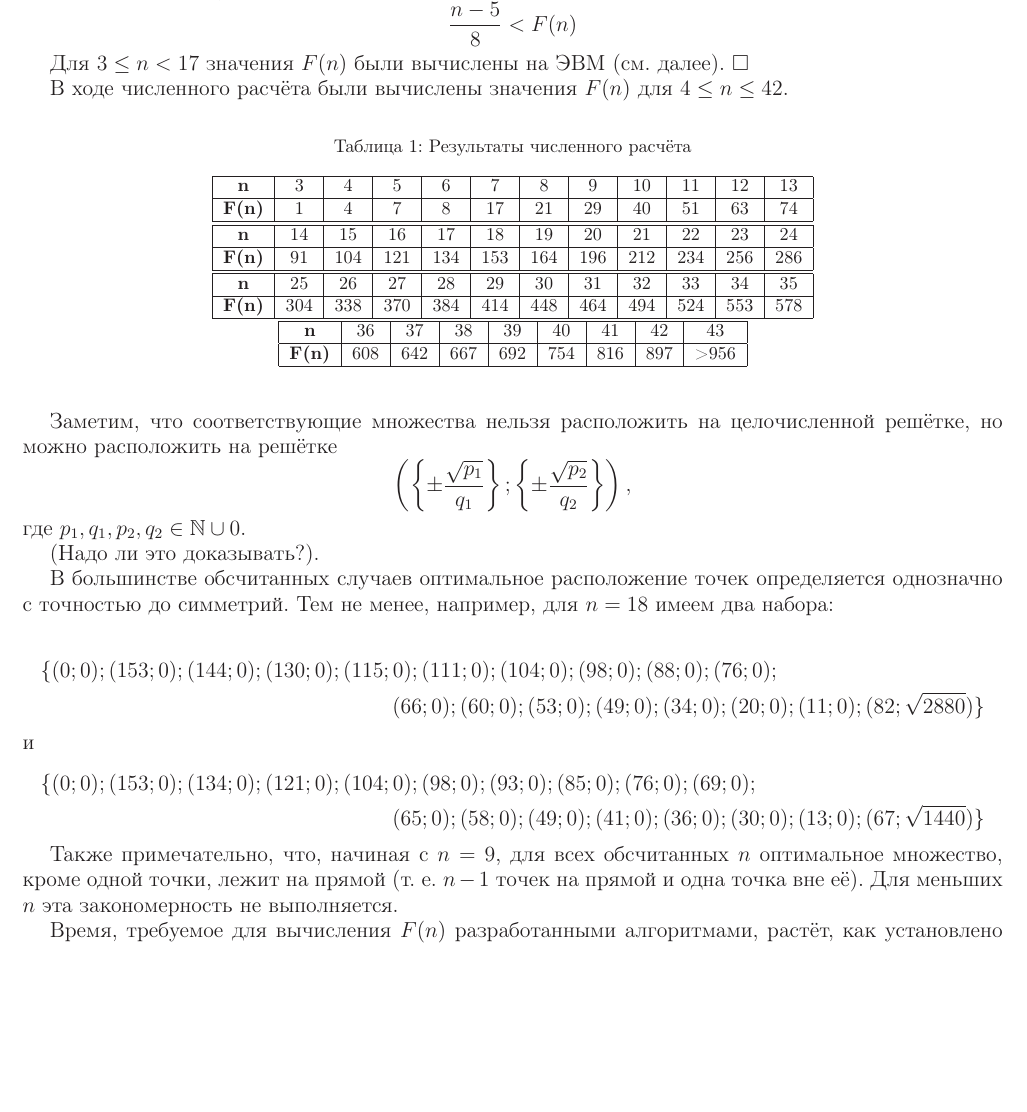
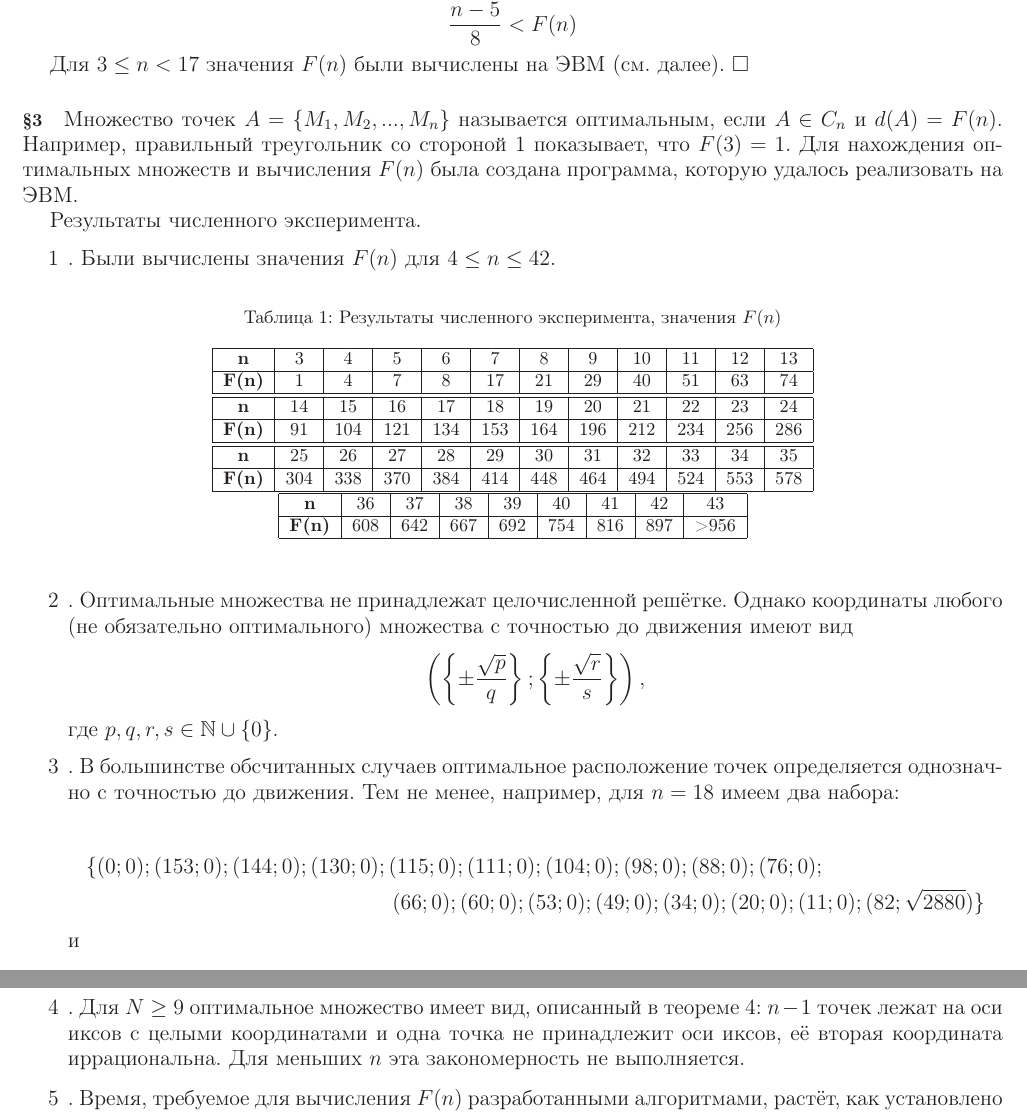
Before and after one commit to nickkolok/sct-statya, a LaTeX document (Semenov_SCT_statya.tex): part of page 3 of 4 before the commit and two parts of pages 3 and 4 of 4 after it, the two joined at a grey line, cut so that both start at the same text, the shorter picture padded with empty space. Compiled offline with LaTeX, dvips and Ghostscript.

Commit message:
Донабран кусок про численный эксперимент

```diff
--- a/Semenov_SCT_statya.tex
+++ b/Semenov_SCT_statya.tex
@@ -202,10 +202,22 @@ $$
 $\Box$
 
 
-В ходе численного расчёта были вычислены значения $F(n)$ для $4\leq n \leq 42$.
+
+
+\paragraph{\S 3} Множество точек $A=\{M_1, M_2, ..., M_n\}$ называется оптимальным, если $A \in C_n$ и $d(A) = F(n)$.
+Например, правильный треугольник со стороной 1 показывает, что $F(3)=1$.
+Для нахождения оптимальных множеств и вычисления $F(n)$ была создана программа, которую удалось реализовать на ЭВМ.
+
+
+Результаты численного эксперимента.
+
+\begin{enumerate}
+
+\item.
+Были вычислены значения $F(n)$ для $4\leq n \leq 42$.
 
 \begin{table}[H]
-\caption{Результаты численного расчёта}
+\caption{Результаты численного эксперимента, значения $F(n)$}
 \label{tabular:pc_counted}
 \begin{center}
 \begin{tabular}{|c|c|c|c|c|c|c|c|c|c|c|c|}
@@ -235,17 +247,18 @@ $\Box$
 \end{center}
 \end{table}
 
-Заметим, что соответствующие множества нельзя расположить на целочисленной решётке, но можно расположить на решётке
+\item.
+Оптимальные множества не принадлежат целочисленной решётке.
+Однако координаты любого (не обязательно оптимального) множества с точностью до движения имеют вид
 $$
 	\left(
-		\left\{\pm\frac{\sqrt{p_1}}{q_1}\right\};
-		\left\{\pm\frac{\sqrt{p_2}}{q_2}\right\}
+		\left\{\pm\frac{\sqrt{p}}{q}\right\};
+		\left\{\pm\frac{\sqrt{r}}{s}\right\}
 	\right),$$
-где $p_1,q_1,p_2,q_2 \in \mathbb{N} \cup{0}$.
+где $p,q,r,s \in \mathbb{N} \cup \{0\}$.
 
-(Надо ли это доказывать?).
-
-В большинстве обсчитанных случаев оптимальное расположение точек определяется однозначно с точностью до симметрий.
+\item.
+В большинстве обсчитанных случаев оптимальное расположение точек определяется однозначно с точностью до движения.
 Тем не менее, например, для $n=18$ имеем два набора:
 
 \begin{multline*}
@@ -258,8 +271,10 @@ $$
 ( 65 ; 0 ); ( 58 ; 0 ); ( 49 ; 0 ); ( 41 ; 0 ); ( 36 ; 0 ); ( 30 ; 0 ); ( 13 ; 0 ); ( 67 ; \sqrt{1440} )\}
 \end{multline*}
 
-
-Также примечательно, что, начиная с $n=9$, для всех обсчитанных $n$ оптимальное множество, кроме одной точки, лежит на прямой (т. е. $n-1$ точек на прямой и одна точка вне её).
+\item.
+Для $N \geq 9$ оптимальное множество имеет вид, описанный в теореме 4:
+$n-1$ точек лежат на оси иксов с целыми координатами и одна точка не принадлежит оси иксов, её вторая координата иррациональна.
 Для меньших $n$ эта закономерность не выполняется.
 
+\item.
 Время, требуемое для вычисления $F(n)$ разработанными алгоритмами, растёт, как установлено эмпирически, не медленнее, чем $n^4$.
```
Also changed, not shown: Semenov_SCT_statya.tex (4 more changed lines).
